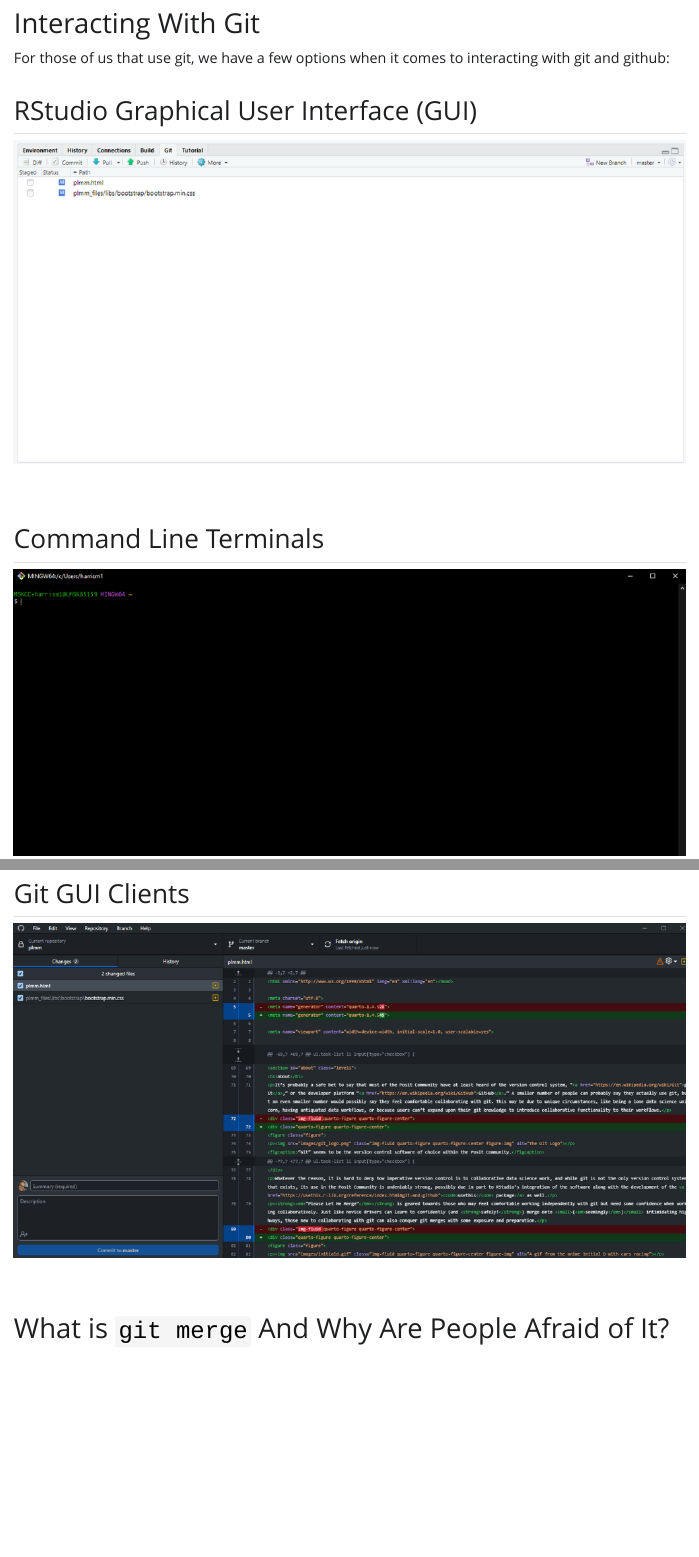
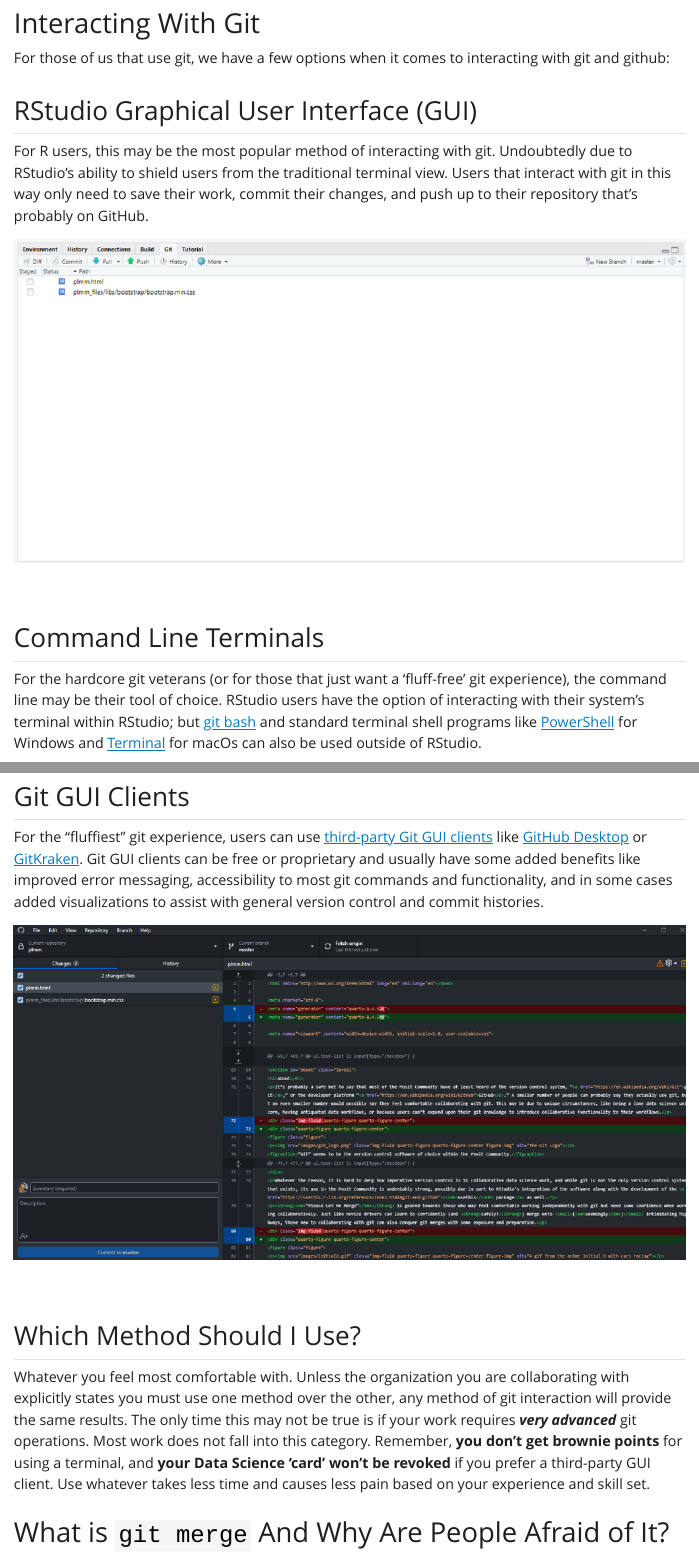
Before and after one commit to Meghansaha/plmm, a Quarto document (plmm.qmd): the page in a window 1100 px wide, from 1740 px down, and a second part further down, joined at a grey line. The pictures show the output file plmm.html that the author committed with the source, opened offline; Quarto's library style sheets are replaced by a plain one without menus.

Commit message:
pick up on what is git merge.

```diff
--- a/plmm.qmd
+++ b/plmm.qmd
@@ -30,15 +30,25 @@
 
 ## RStudio Graphical User Interface (GUI)
 
+For R users, this may be the most popular method of interacting with git. Undoubtedly due to RStudio's ability to shield users from the traditional terminal view. Users that interact with git in this way only need to save their work, commit their changes, and push up to their repository that's probably on GitHub.
+
 ![](images/rstudio_gui.png){fig-alt="A screenshot of RStudio's Graphical User Interface that allows users to interact with the git version control system" fig-align="center" width="100%"}
 
 ## Command Line Terminals
+
+For the hardcore git veterans (or for those that just want a 'fluff-free' git experience), the command line may be their tool of choice. RStudio users have the option of interacting with their system's terminal within RStudio; but [git bash](https://www.atlassian.com/git/tutorials/git-bash) and standard terminal shell programs like [PowerShell](https://en.wikipedia.org/wiki/PowerShell) for Windows and [Terminal](https://en.wikipedia.org/wiki/Terminal_(macOS)) for macOs can also be used outside of RStudio.
 
 ![](images/git_bash.png){fig-alt="A screenshot of the Git Bash application. An example of a Command Line Terminal." fig-align="center"}
 
 ## Git GUI Clients
 
+For the "fluffiest" git experience, users can use [third-party Git GUI clients](https://git-scm.com/downloads/guis) like [GitHub Desktop](https://desktop.github.com/) or [GitKraken](https://www.gitkraken.com/). Git GUI clients can be free or proprietary and usually have some added benefits like improved error messaging, accessibility to most git commands and functionality, and in some cases added visualizations to assist with general version control and commit histories.
+
 ![](images/gh_desktop.png){fig-alt="A screenshot of the Git Client program GitHub Desktop" fig-align="center" width="100%"}
+
+## Which Method Should I Use?
+
+Whatever you feel most comfortable with. Unless the organization you are collaborating with explicitly states you must use one method over the other, any method of git interaction will provide the same results. The only time this may not be true is if your work requires ***very advanced*** git operations. Most work does not fall into this category. Remember, **you don't get brownie points** for using a terminal, and **your Data Science 'card' won't be revoked** if you prefer a third-party GUI client. Use whatever takes less time and causes less pain based on your experience and skill set.
 
 # What is `git merge` And Why Are People Afraid of It?
 
```
Also changed, not shown: plmm.html, 1 other file.
